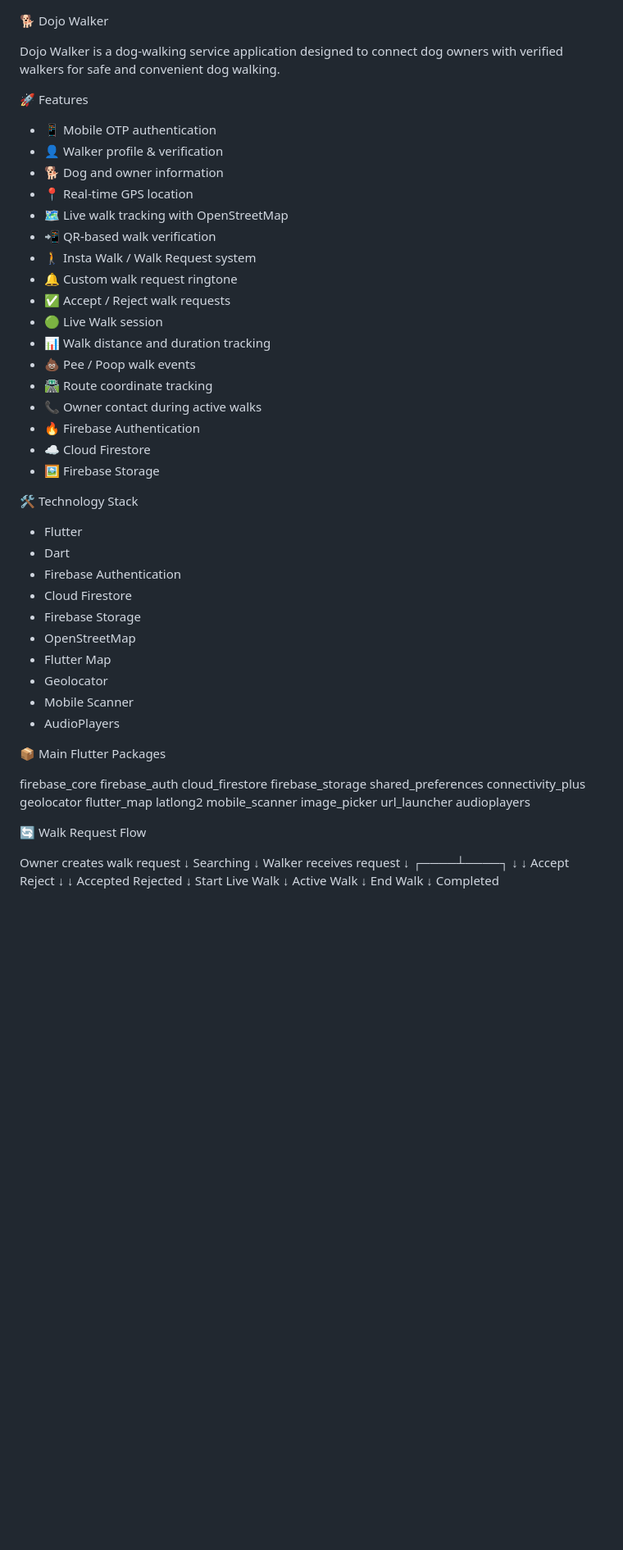
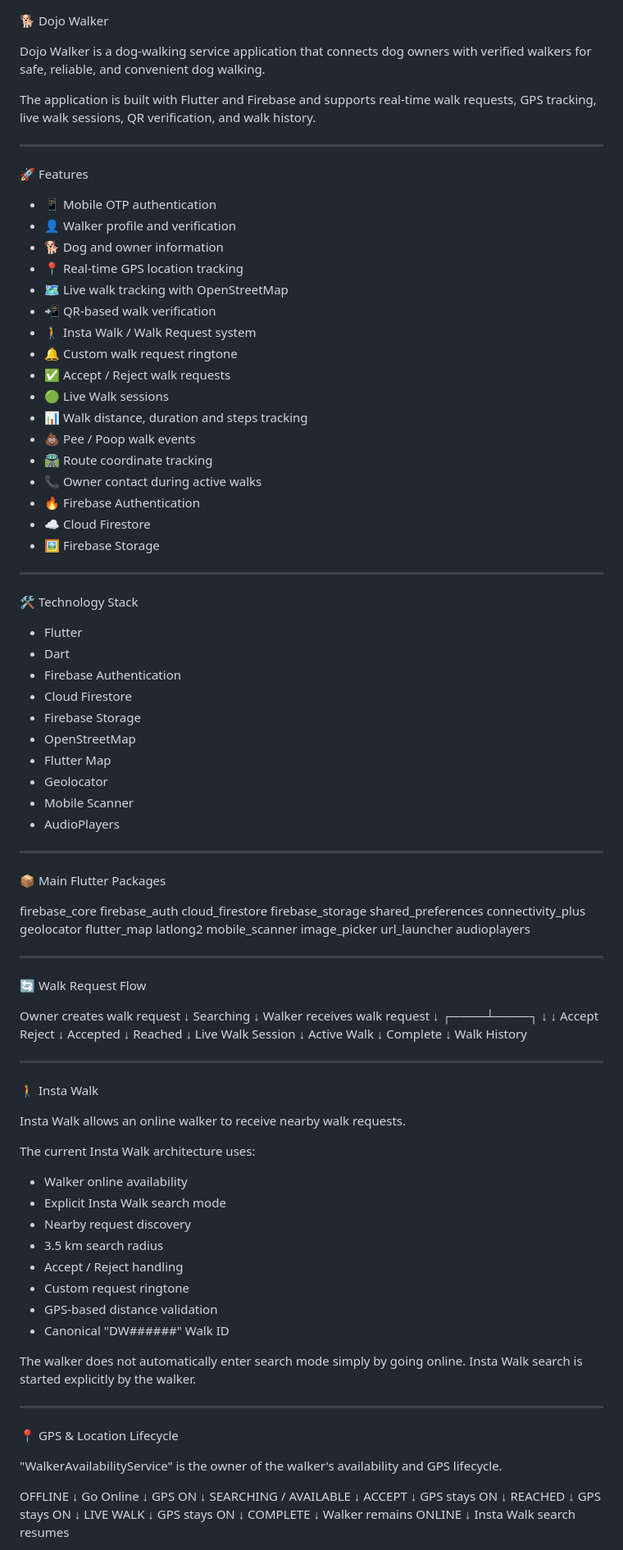
Before and after one commit to bapanrajbanshi9625-cell/Dojo-Walker, a Markdown page: README.md, the part around one of its changes. Shown at 82% size. Rendered like a GitHub page; blank space fills up the shorter version.

```diff
--- a/README.md
+++ b/README.md
@@ -1,26 +1,32 @@
 🐕 Dojo Walker
 
-Dojo Walker is a dog-walking service application designed to connect dog owners with verified walkers for safe and convenient dog walking.
+Dojo Walker is a dog-walking service application that connects dog owners with verified walkers for safe, reliable, and convenient dog walking.
+
+The application is built with Flutter and Firebase and supports real-time walk requests, GPS tracking, live walk sessions, QR verification, and walk history.
+
+---
 
 🚀 Features
 
 - 📱 Mobile OTP authentication
-- 👤 Walker profile & verification
+- 👤 Walker profile and verification
 - 🐕 Dog and owner information
-- 📍 Real-time GPS location
+- 📍 Real-time GPS location tracking
 - 🗺️ Live walk tracking with OpenStreetMap
 - 📲 QR-based walk verification
 - 🚶 Insta Walk / Walk Request system
 - 🔔 Custom walk request ringtone
 - ✅ Accept / Reject walk requests
-- 🟢 Live Walk session
-- 📊 Walk distance and duration tracking
+- 🟢 Live Walk sessions
+- 📊 Walk distance, duration and steps tracking
 - 💩 Pee / Poop walk events
 - 🛣️ Route coordinate tracking
 - 📞 Owner contact during active walks
 - 🔥 Firebase Authentication
 - ☁️ Cloud Firestore
 - 🖼️ Firebase Storage
+
+---
 
 🛠️ Technology Stack
 
@@ -34,6 +40,8 @@ Dojo Walker is a dog-walking service application designed to connect dog owners
 - Geolocator
 - Mobile Scanner
 - AudioPlayers
+
+---
 
 📦 Main Flutter Packages
 
@@ -51,24 +59,80 @@ image_picker
 url_launcher
 audioplayers
 
+---
+
 🔄 Walk Request Flow
 
 Owner creates walk request
           ↓
-     Searching
+       Searching
           ↓
-   Walker receives request
+Walker receives walk request
           ↓
      ┌────┴────┐
      ↓         ↓
-  Accept     Reject
-     ↓         ↓
- Accepted   Rejected
+   Accept    Reject
      ↓
- Start Live Walk
+  Accepted
      ↓
- Active Walk
+   Reached
      ↓
- End Walk
+ Live Walk Session
      ↓
- Completed
+  Active Walk
+     ↓
+  Complete
+     ↓
+   Walk History
+
+---
+
+🚶 Insta Walk
+
+Insta Walk allows an online walker to receive nearby walk requests.
+
+The current Insta Walk architecture uses:
+
+- Walker online availability
+- Explicit Insta Walk search mode
+- Nearby request discovery
+- 3.5 km search radius
+- Accept / Reject handling
+- Custom request ringtone
+- GPS-based distance validation
+- Canonical "DW######" Walk ID
+
+The walker does not automatically enter search mode simply by going online. Insta Walk search is started explicitly by the walker.
+
+---
+
+📍 GPS & Location Lifecycle
+
+"WalkerAvailabilityService" is the owner of the walker's availability and GPS lifecycle.
+
+OFFLINE
+   ↓
+Go Online
+   ↓
+GPS ON
+   ↓
+SEARCHING / AVAILABLE
+   ↓
+ACCEPT
+   ↓
+GPS stays ON
+   ↓
+REACHED
+   ↓
+GPS stays ON
+   ↓
+LIVE WALK
+   ↓
+GPS stays ON
+   ↓
+COMPLETE
+   ↓
+Walker remains ONLINE
+   ↓
+Insta Walk search resumes
+
```
Also changed, not shown: other parts of README.md (+200 -35 lines).
